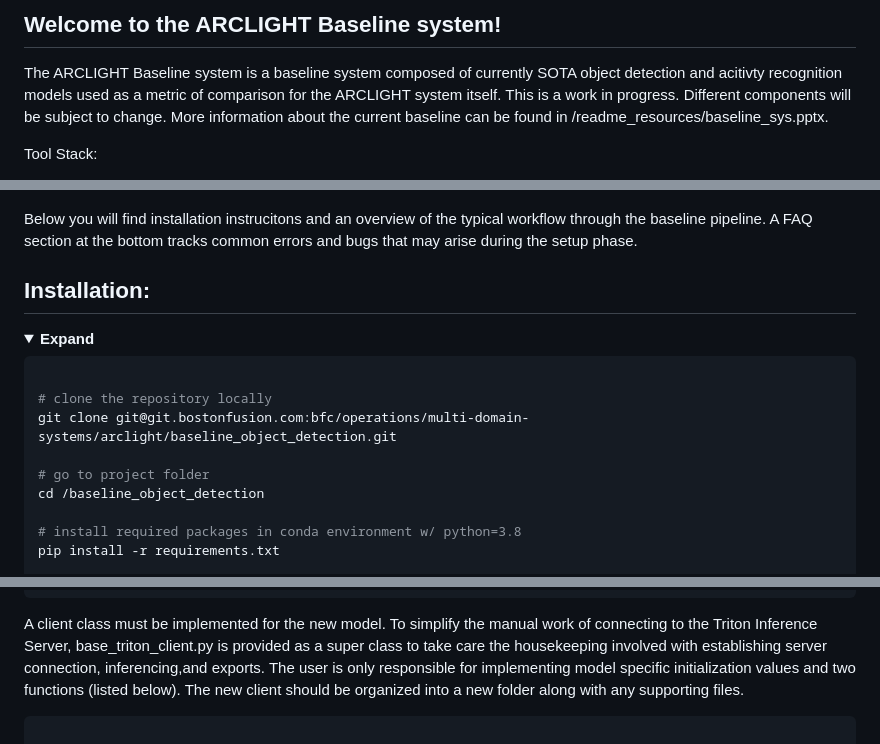
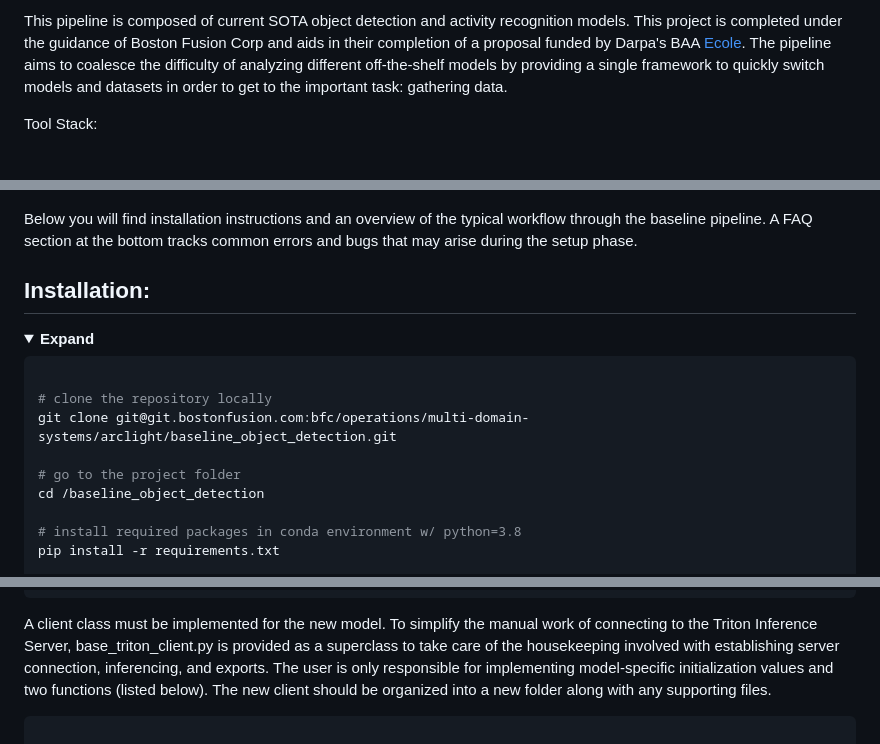
Before and after one commit to alex-lin64/Efficient-Vision-Model-Analysis-Pipeline, a Markdown page: README.md, 3 parts joined by grey strips. GitHub-like rendering; folded sections open.

````diff
--- a/README.md
+++ b/README.md
@@ -1,6 +1,4 @@
-## Welcome to the ARCLIGHT Baseline system!
-
-The ARCLIGHT Baseline system is a baseline system composed of currently SOTA object detection and acitivty recognition models used as a metric of comparison for the ARCLIGHT system itself.  This is a work in progress.  Different components will be subject to change.  More information about the current baseline can be found in /readme_resources/baseline_sys.pptx.
+This pipeline is composed of current SOTA object detection and activity recognition models.  This project is completed under the guidance of Boston Fusion Corp and aids in their completion of a proposal funded by Darpa's BAA [Ecole](https://www.darpa.mil/program/environment-driven-conceptual-learning).  The pipeline aims to coalesce the difficulty of analyzing different off-the-shelf models by providing a single framework to quickly switch models and datasets in order to get to the important task: gathering data.
 
 Tool Stack:
 - Triton Inference Server
@@ -22,7 +20,7 @@ Below is a current system diagram of the baseline.
 ![Baseline System Diagram](/readme_resources/baseline_sys_diagram.png)
 
 
-Below you will find installation instrucitons and an overview of the typical workflow through the baseline pipeline.  A FAQ section at the bottom tracks common errors and bugs that may arise during the setup phase.
+Below you will find installation instructions and an overview of the typical workflow through the baseline pipeline.  A FAQ section at the bottom tracks common errors and bugs that may arise during the setup phase.
 
 
 ## Installation:
@@ -34,7 +32,7 @@ Below you will find installation instrucitons and an overview of the typical wor
 # clone the repository locally
 git clone git@git.bostonfusion.com:bfc/operations/multi-domain-systems/arclight/baseline_object_detection.git
 
-# go to project folder
+# go to the project folder
 cd /baseline_object_detection
 
 # install required packages in conda environment w/ python=3.8
@@ -119,7 +117,7 @@ output [
 ]
 ```
 
-A client class must be implemented for the new model.  To simplify the manual work of connecting to the Triton Inference Server, base_triton_client.py is provided as a super class to take care the housekeeping involved with establishing server connection, inferencing,and exports.  The user is only responsible for implementing model specific initialization values and two functions (listed below).  The new client should be organized into a new folder along with any supporting files.
+A client class must be implemented for the new model.  To simplify the manual work of connecting to the Triton Inference Server, base_triton_client.py is provided as a superclass to take care of the housekeeping involved with establishing server connection, inferencing, and exports.  The user is only responsible for implementing model-specific initialization values and two functions (listed below).  The new client should be organized into a new folder along with any supporting files.
 
 ```python
 
````
